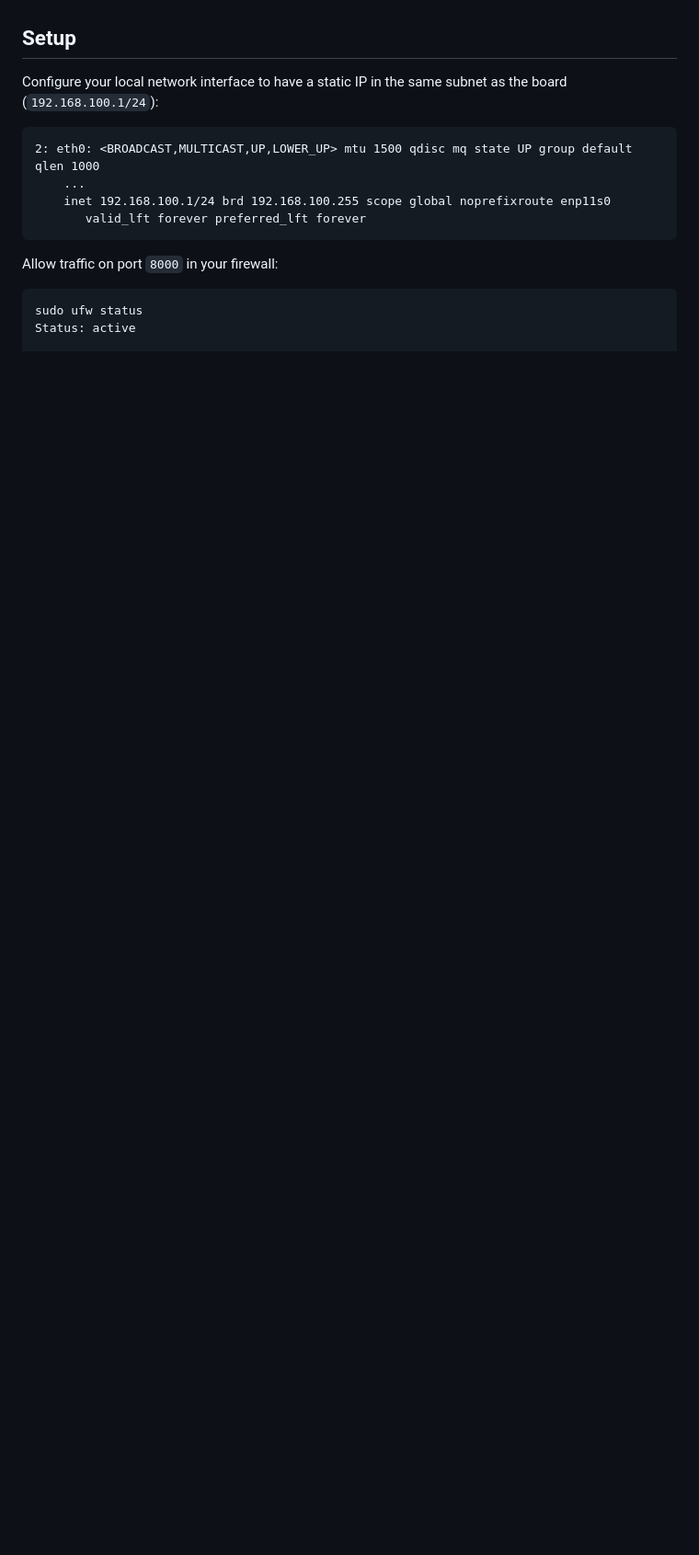
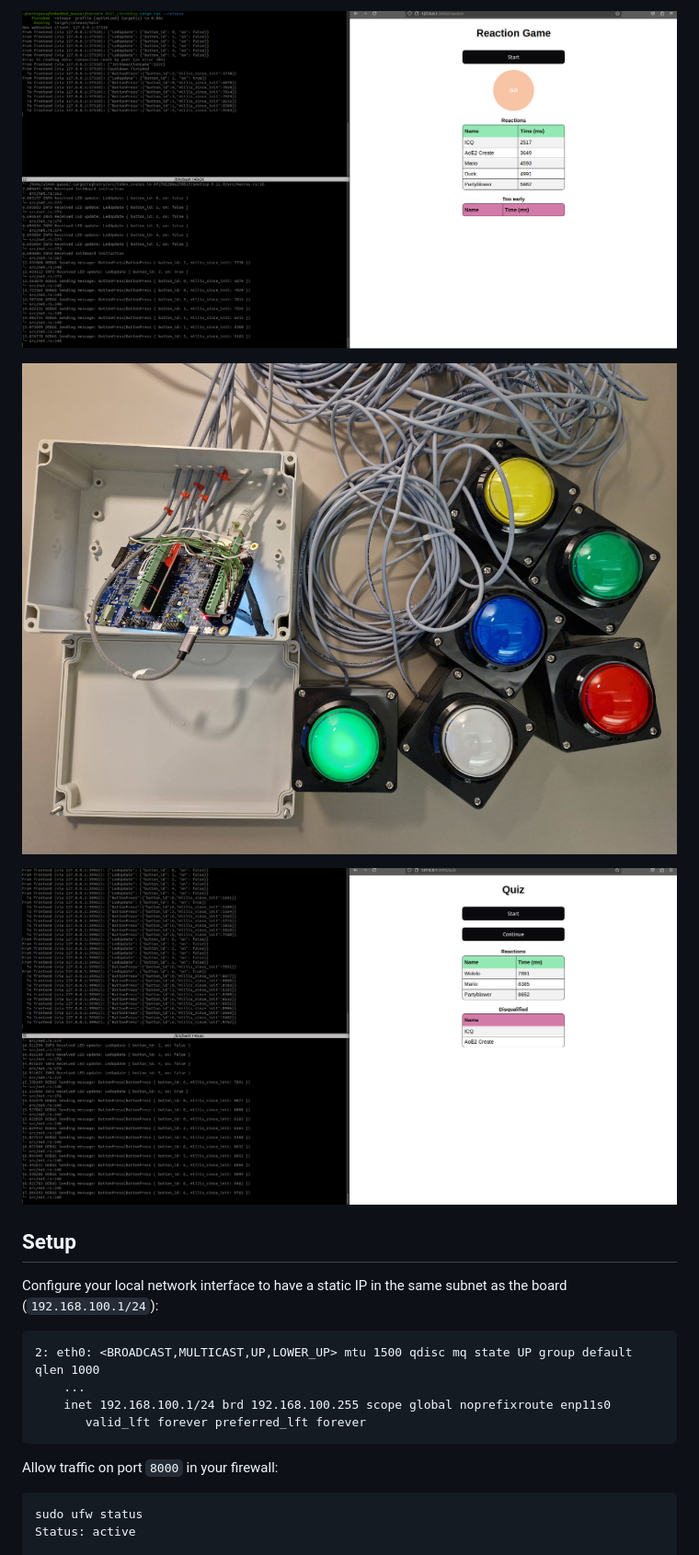
Before and after one commit to sgasse/embedded_buzzer, a Markdown page: README.md, the part around the change printed below. Shown: that part at 92% size. Rendered like a GitHub page; pictures changed too: assets/glowing_button.jpg (added), assets/quiz_game_example.png (added), assets/reaction_game_example.png (added); blank space fills up the shorter version.

Commit message:
Extend README and add images

```diff
--- a/README.md
+++ b/README.md
@@ -5,3 +39,8 @@ Inspired by an [ESR Labs LabDays (hackathon) project][labdays_proj].
+![reaction](./assets/reaction_game_example.png)
+
+![glowing_button](./assets/glowing_button.jpg)
+
+![quiz](./assets/quiz_game_example.png)
 
 ## Setup
 
```
Also changed, not shown: other parts of README.md (+34 -0 lines), assets/board_shield.jpg (added).
